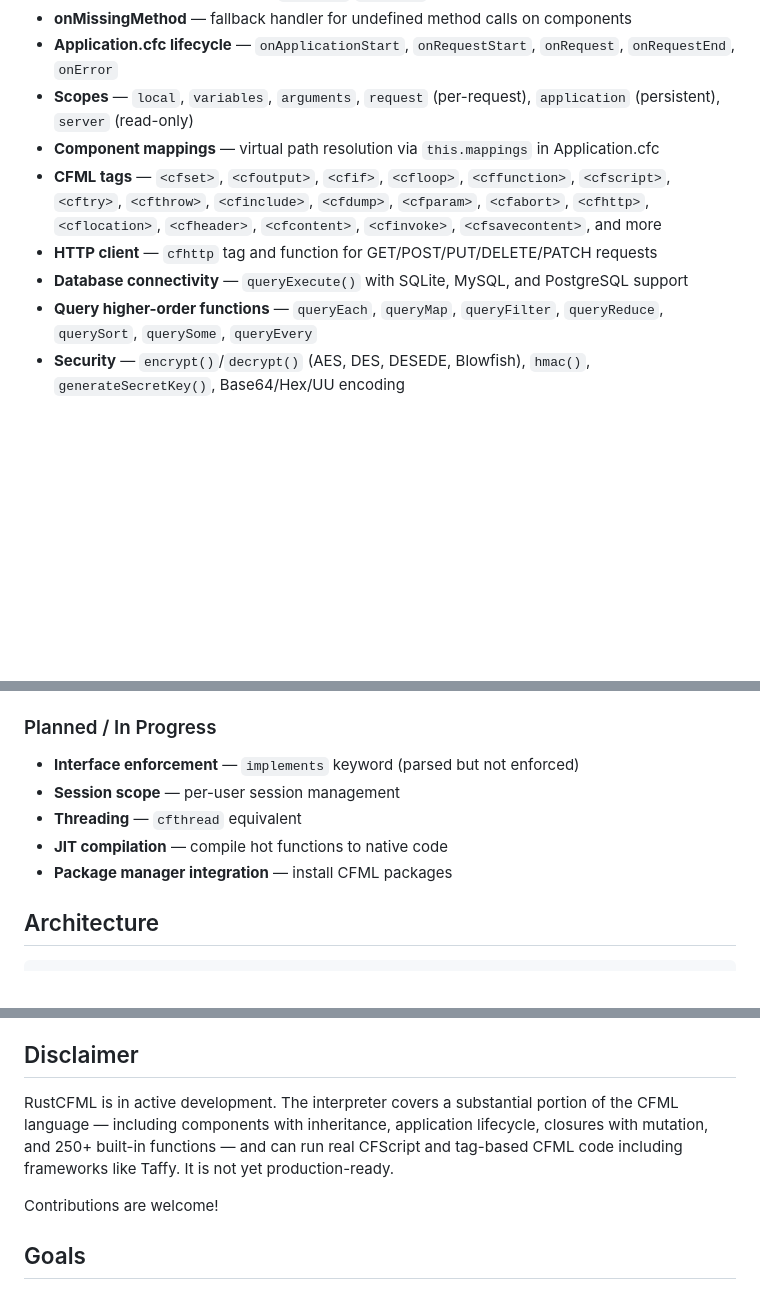
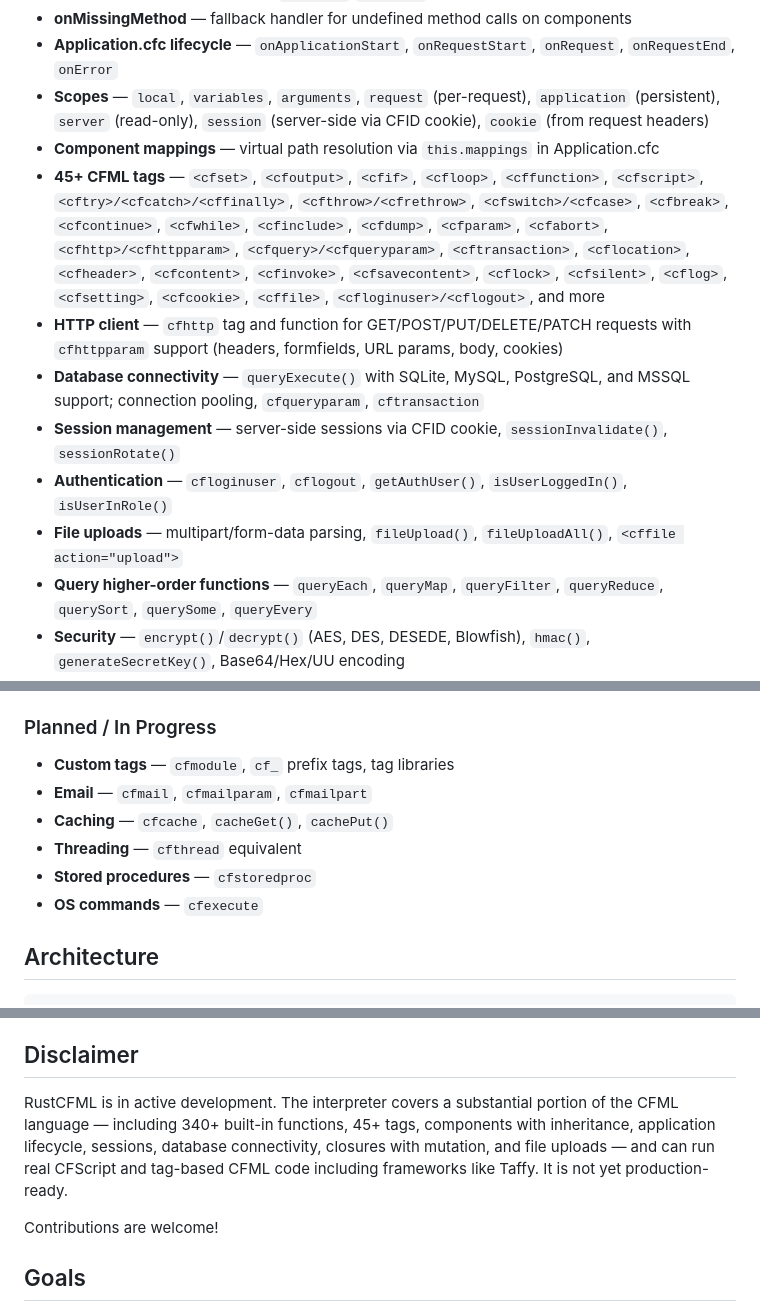
Before and after one commit to pixl8/RustCFML, a Markdown page: README.md, 3 parts joined by grey strips. Rendered like a GitHub page; blank space fills up the shorter version.

Commit message:
Update README to reflect current feature status

```diff
--- a/README.md
+++ b/README.md
@@ -356,11 +362,14 @@ cargo run -- examples/08_builtins.cfm         # Built-in functions
 *   **Implicit property accessors** — `getXxx()`/`setXxx()` auto-generated for component properties
 *   **onMissingMethod** — fallback handler for undefined method calls on components
 *   **Application.cfc lifecycle** — `onApplicationStart`, `onRequestStart`, `onRequest`, `onRequestEnd`, `onError`
-*   **Scopes** — `local`, `variables`, `arguments`, `request` (per-request), `application` (persistent), `server` (read-only)
+*   **Scopes** — `local`, `variables`, `arguments`, `request` (per-request), `application` (persistent), `server` (read-only), `session` (server-side via CFID cookie), `cookie` (from request headers)
 *   **Component mappings** — virtual path resolution via `this.mappings` in Application.cfc
-*   **CFML tags** — `<cfset>`, `<cfoutput>`, `<cfif>`, `<cfloop>`, `<cffunction>`, `<cfscript>`, `<cftry>`, `<cfthrow>`, `<cfinclude>`, `<cfdump>`, `<cfparam>`, `<cfabort>`, `<cfhttp>`, `<cflocation>`, `<cfheader>`, `<cfcontent>`, `<cfinvoke>`, `<cfsavecontent>`, and more
-*   **HTTP client** — `cfhttp` tag and function for GET/POST/PUT/DELETE/PATCH requests
-*   **Database connectivity** — `queryExecute()` with SQLite, MySQL, and PostgreSQL support
+*   **45+ CFML tags** — `<cfset>`, `<cfoutput>`, `<cfif>`, `<cfloop>`, `<cffunction>`, `<cfscript>`, `<cftry>/<cfcatch>/<cffinally>`, `<cfthrow>/<cfrethrow>`, `<cfswitch>/<cfcase>`, `<cfbreak>`, `<cfcontinue>`, `<cfwhile>`, `<cfinclude>`, `<cfdump>`, `<cfparam>`, `<cfabort>`, `<cfhttp>/<cfhttpparam>`, `<cfquery>/<cfqueryparam>`, `<cftransaction>`, `<cflocation>`, `<cfheader>`, `<cfcontent>`, `<cfinvoke>`, `<cfsavecontent>`, `<cflock>`, `<cfsilent>`, `<cflog>`, `<cfsetting>`, `<cfcookie>`, `<cffile>`, `<cfloginuser>/<cflogout>`, and more
+*   **HTTP client** — `cfhttp` tag and function for GET/POST/PUT/DELETE/PATCH requests with `cfhttpparam` support (headers, formfields, URL params, body, cookies)
+*   **Database connectivity** — `queryExecute()` with SQLite, MySQL, PostgreSQL, and MSSQL support; connection pooling, `cfqueryparam`, `cftransaction`
+*   **Session management** — server-side sessions via CFID cookie, `sessionInvalidate()`, `sessionRotate()`
+*   **Authentication** — `cfloginuser`, `cflogout`, `getAuthUser()`, `isUserLoggedIn()`, `isUserInRole()`
+*   **File uploads** — multipart/form-data parsing, `fileUpload()`, `fileUploadAll()`, `<cffile action="upload">`
 *   **Query higher-order functions** — `queryEach`, `queryMap`, `queryFilter`, `queryReduce`, `querySort`, `querySome`, `queryEvery`
 *   **Security** — `encrypt()`/`decrypt()` (AES, DES, DESEDE, Blowfish), `hmac()`, `generateSecretKey()`, Base64/Hex/UU encoding
 *   **XML** — `xmlParse()`, `xmlSearch()`, `isXML()` via quick-xml
@@ -374,11 +383,12 @@ cargo run -- examples/08_builtins.cfm         # Built-in functions
 
 ### Planned / In Progress
 
-*   **Interface enforcement** — `implements` keyword (parsed but not enforced)
-*   **Session scope** — per-user session management
+*   **Custom tags** — `cfmodule`, `cf_` prefix tags, tag libraries
+*   **Email** — `cfmail`, `cfmailparam`, `cfmailpart`
+*   **Caching** — `cfcache`, `cacheGet()`, `cachePut()`
 *   **Threading** — `cfthread` equivalent
-*   **JIT compilation** — compile hot functions to native code
-*   **Package manager integration** — install CFML packages
+*   **Stored procedures** — `cfstoredproc`
+*   **OS commands** — `cfexecute`
 
 ## Architecture
 
@@ -509,10 +519,10 @@ unit tests, integration tests, and test individual features.
 ## Disclaimer
 
 RustCFML is in active development. The interpreter covers a substantial portion
-of the CFML language — including components with inheritance, application
-lifecycle, closures with mutation, and 250+ built-in functions — and can run
-real CFScript and tag-based CFML code including frameworks like Taffy.
-It is not yet production-ready.
+of the CFML language — including 340+ built-in functions, 45+ tags, components with
+inheritance, application lifecycle, sessions, database connectivity, closures with
+mutation, and file uploads — and can run real CFScript and tag-based CFML code
+including frameworks like Taffy. It is not yet production-ready.
 
 Contributions are welcome!
 
```
Also changed, not shown: other parts of README.md (+11 -5 lines).
